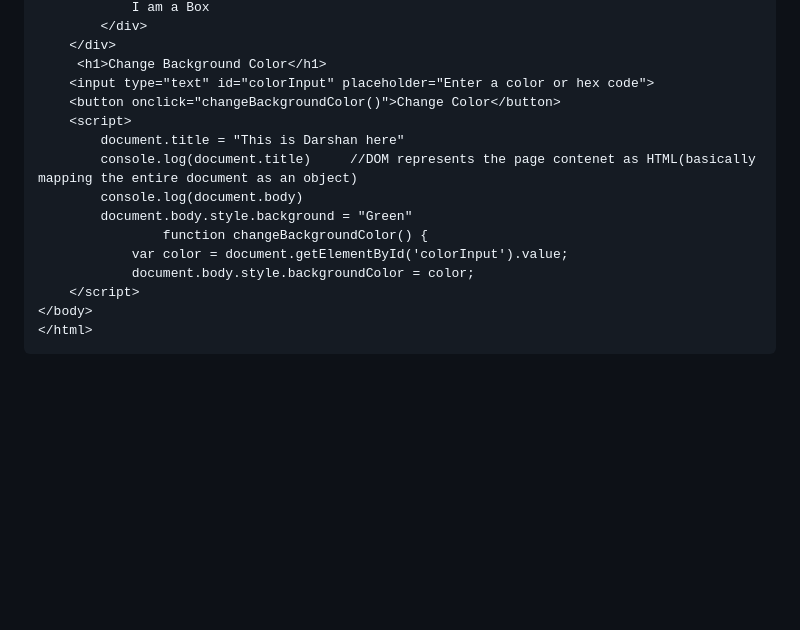
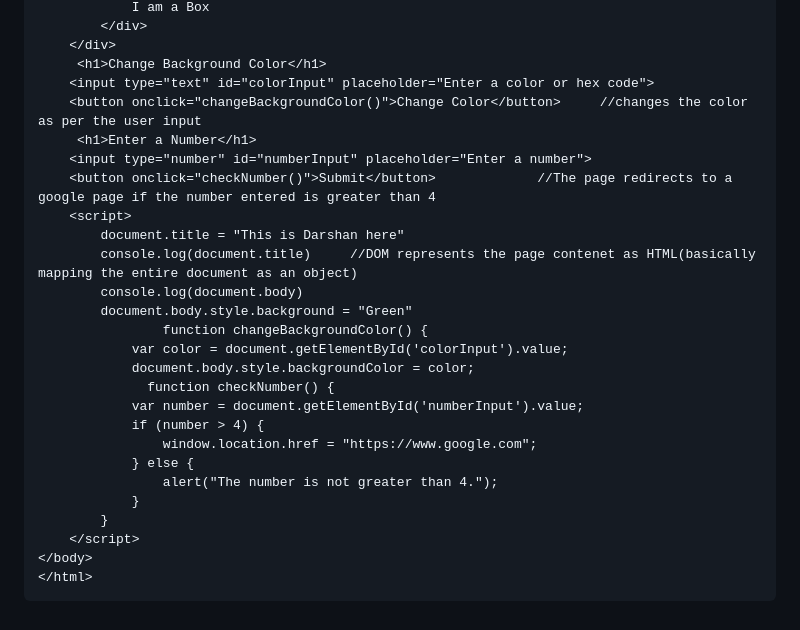
Before and after one commit to Shainworks/Webworks, a Markdown page: Javascript Notes/Notes.md, the part around the change. Drawn GitHub-style; blank space fills up the shorter version.

```diff
--- a/Javascript Notes/Notes.md
+++ b/Javascript Notes/Notes.md
@@ -488,7 +488,10 @@ console.log(m.filter(divisibleByTen))
     </div>
      <h1>Change Background Color</h1>
     <input type="text" id="colorInput" placeholder="Enter a color or hex code">
-    <button onclick="changeBackgroundColor()">Change Color</button>
+    <button onclick="changeBackgroundColor()">Change Color</button>     //changes the color as per the user input
+     <h1>Enter a Number</h1>
+    <input type="number" id="numberInput" placeholder="Enter a number">
+    <button onclick="checkNumber()">Submit</button>             //The page redirects to a google page if the number entered is greater than 4
     <script>
         document.title = "This is Darshan here"
         console.log(document.title)     //DOM represents the page contenet as HTML(basically mapping the entire document as an object)
@@ -497,6 +500,14 @@ console.log(m.filter(divisibleByTen))
                 function changeBackgroundColor() {
             var color = document.getElementById('colorInput').value;
             document.body.style.backgroundColor = color;
+              function checkNumber() {
+            var number = document.getElementById('numberInput').value;
+            if (number > 4) {
+                window.location.href = "https://www.google.com";
+            } else {
+                alert("The number is not greater than 4.");
+            }
+        }
     </script>
 </body>
 </html>
```
